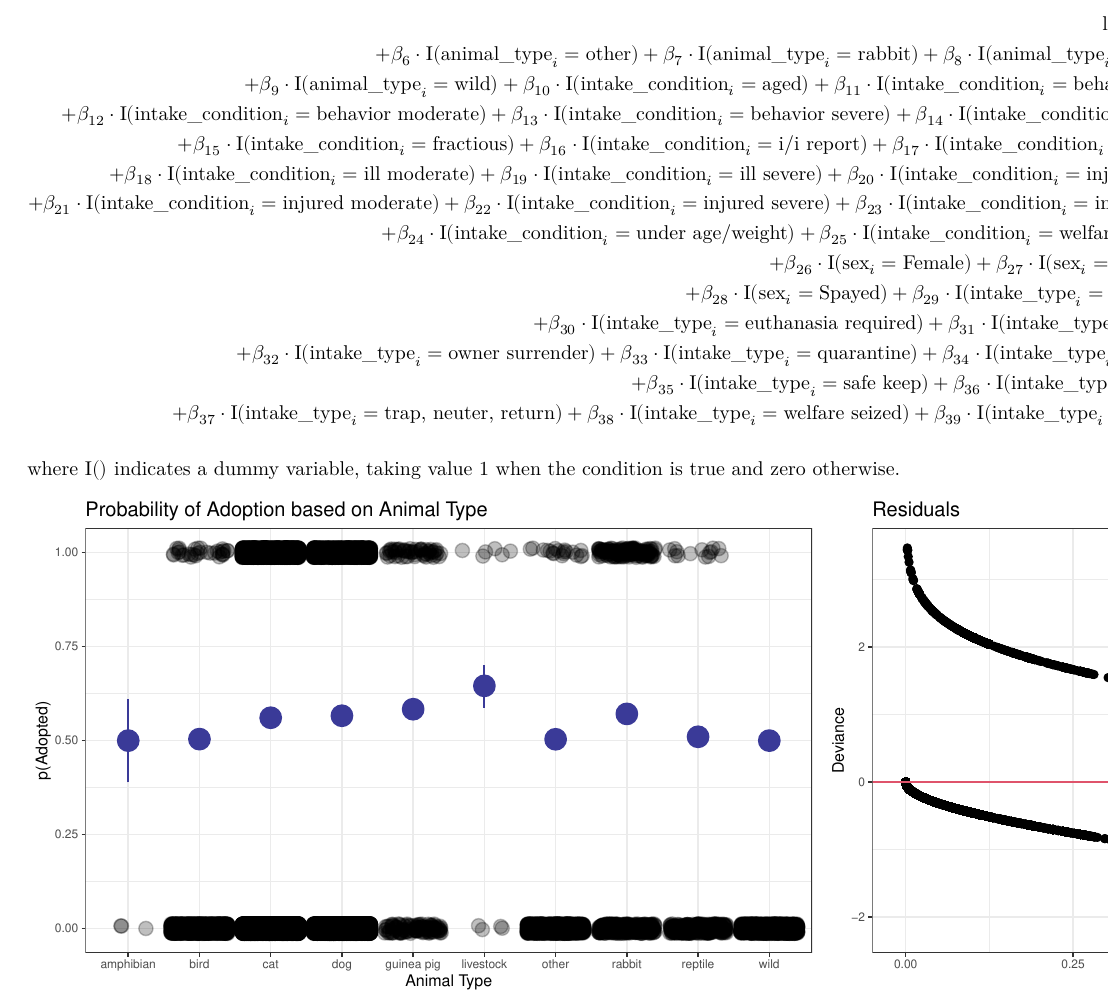
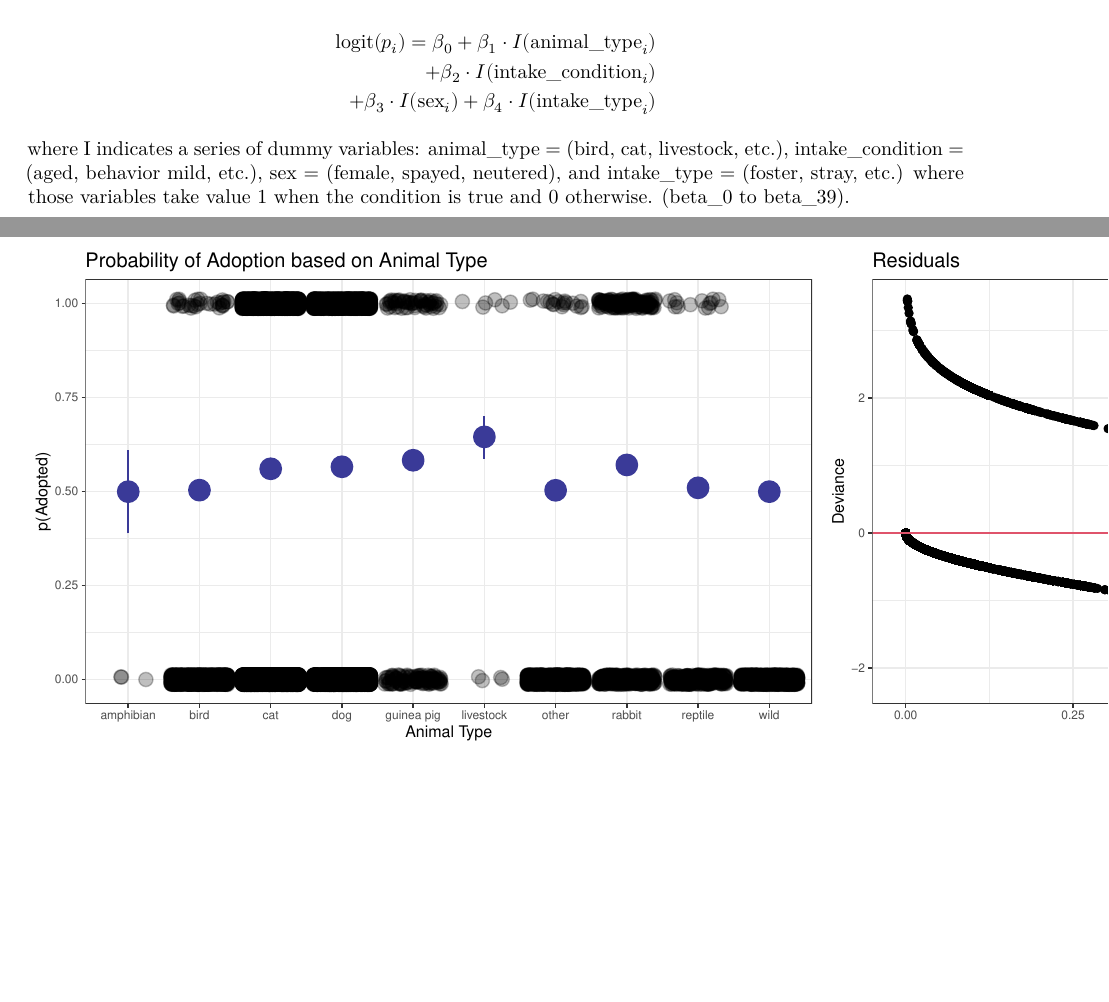
Before and after one commit to arjunnarang24/STAT-3302, a Quarto document (template_for_project/template_for_project/Report.qmd): part of page 6 of 10 before the commit and two parts of pages 5 and 6 of 10 after it, the two joined at a grey line, cut at the place of the change, the shorter picture padded with empty space. Rendered offline with R 4.5, knitr and Pandoc in place of Quarto, then LaTeX, with nearby package versions; code that draws random numbers runs with fixed seeds of ours.

Commit message:
Update Report.qmd

````diff
--- a/template_for_project/template_for_project/Report.qmd
+++ b/template_for_project/template_for_project/Report.qmd
@@ -380,52 +380,13 @@ We assume that each $y_i$ is a realization of a random variables $Y_i \sim \mbox
 
 $$
 \begin{aligned}
-  \mathrm{logit}(p_i) =\ & \beta_0
-  + \beta_1 \cdot \mathrm{I}(\text{animal\_type}_i = \text{amphibian})
-  + \beta_2 \cdot \mathrm{I}(\text{animal\_type}_i = \text{bird}) //
-  + \beta_3 \cdot \mathrm{I}(\text{animal\_type}_i = \text{cat})
-  + \beta_4 \cdot \mathrm{I}(\text{animal\_type}_i = \text{guinea pig})
-  + \beta_5 \cdot \mathrm{I}(\text{animal\_type}_i = \text{livestock}) \\
-  + \beta_6 \cdot \mathrm{I}(\text{animal\_type}_i = \text{other})
-  + \beta_7 \cdot \mathrm{I}(\text{animal\_type}_i = \text{rabbit})
-  + \beta_8 \cdot \mathrm{I}(\text{animal\_type}_i = \text{reptile}) \\
-  + \beta_9 \cdot \mathrm{I}(\text{animal\_type}_i = \text{wild})
-  + \beta_{10} \cdot \mathrm{I}(\text{intake\_condition}_i = \text{aged})
-  + \beta_{11} \cdot \mathrm{I}(\text{intake\_condition}_i = \text{behavior mild})\\
-  + \beta_{12} \cdot \mathrm{I}(\text{intake\_condition}_i = \text{behavior moderate})
-  + \beta_{13} \cdot \mathrm{I}(\text{intake\_condition}_i = \text{behavior severe})
-  + \beta_{14} \cdot \mathrm{I}(\text{intake\_condition}_i = \text{feral}) \\
-  + \beta_{15} \cdot \mathrm{I}(\text{intake\_condition}_i = \text{fractious})
-  + \beta_{16} \cdot \mathrm{I}(\text{intake\_condition}_i = \text{i/i report})
-  + \beta_{17} \cdot \mathrm{I}(\text{intake\_condition}_i = \text{ill mild}) \\
-  + \beta_{18} \cdot \mathrm{I}(\text{intake\_condition}_i = \text{ill moderate})
-  + \beta_{19} \cdot \mathrm{I}(\text{intake\_condition}_i = \text{ill severe})
-  + \beta_{20} \cdot \mathrm{I}(\text{intake\_condition}_i = \text{injured mild}) \\
-  + \beta_{21} \cdot \mathrm{I}(\text{intake\_condition}_i = \text{injured moderate})
-  + \beta_{22} \cdot \mathrm{I}(\text{intake\_condition}_i = \text{injured severe})
-  + \beta_{23} \cdot \mathrm{I}(\text{intake\_condition}_i = \text{intakeexam}) \\
-  + \beta_{24} \cdot \mathrm{I}(\text{intake\_condition}_i = \text{under age/weight})
-  + \beta_{25} \cdot \mathrm{I}(\text{intake\_condition}_i = \text{welfare seizures}) \\
-  + \beta_{26} \cdot \mathrm{I}(\text{sex}_i = \text{Female})
-  + \beta_{27} \cdot \mathrm{I}(\text{sex}_i = \text{Neutered}) \\
-  + \beta_{28} \cdot \mathrm{I}(\text{sex}_i = \text{Spayed})
-  + \beta_{29} \cdot \mathrm{I}(\text{intake\_type}_i = \text{confiscate}) \\
-  + \beta_{30} \cdot \mathrm{I}(\text{intake\_type}_i = \text{euthanasia required})
-  + \beta_{31} \cdot \mathrm{I}(\text{intake\_type}_i = \text{foster}) \\
-  + \beta_{32} \cdot \mathrm{I}(\text{intake\_type}_i = \text{owner surrender})
-  + \beta_{33} \cdot \mathrm{I}(\text{intake\_type}_i = \text{quarantine})
-  + \beta_{34} \cdot \mathrm{I}(\text{intake\_type}_i = \text{return}) \\
-  + \beta_{35} \cdot \mathrm{I}(\text{intake\_type}_i = \text{safe keep})
-  + \beta_{36} \cdot \mathrm{I}(\text{intake\_type}_i = \text{stray}) \\
-  + \beta_{37} \cdot \mathrm{I}(\text{intake\_type}_i = \text{trap, neuter, return})
-  + \beta_{38} \cdot \mathrm{I}(\text{intake\_type}_i = \text{welfare seized})
-  + \beta_{39} \cdot \mathrm{I}(\text{intake\_type}_i = \text{wildlife}) \\
+  \mathrm{logit}(p_i) = \beta_0 + \beta_1 \cdot I(\text{animal\_type}_i)\\
++ \beta_2 \cdot I(\text{intake\_condition}_i) \\
++ \beta_3 \cdot I(\text{sex}_i) + \beta_4 \cdot I(\text{intake\_type}_i)
 \end{aligned}
 $$
 
-
-
-where $\mbox{I}()$ indicates a dummy variable, taking value 1 when the condition is true and zero otherwise.
+where I indicates a series of dummy variables: animal_type = (bird, cat, livestock, etc.), intake_condition = (aged, behavior mild, etc.), sex = (female, spayed, neutered), and intake_type = (foster, stray, etc.) where those variables take value 1 when the condition is true and 0 otherwise. (beta_0 to beta_39).
 
 ```{r}
 
````
